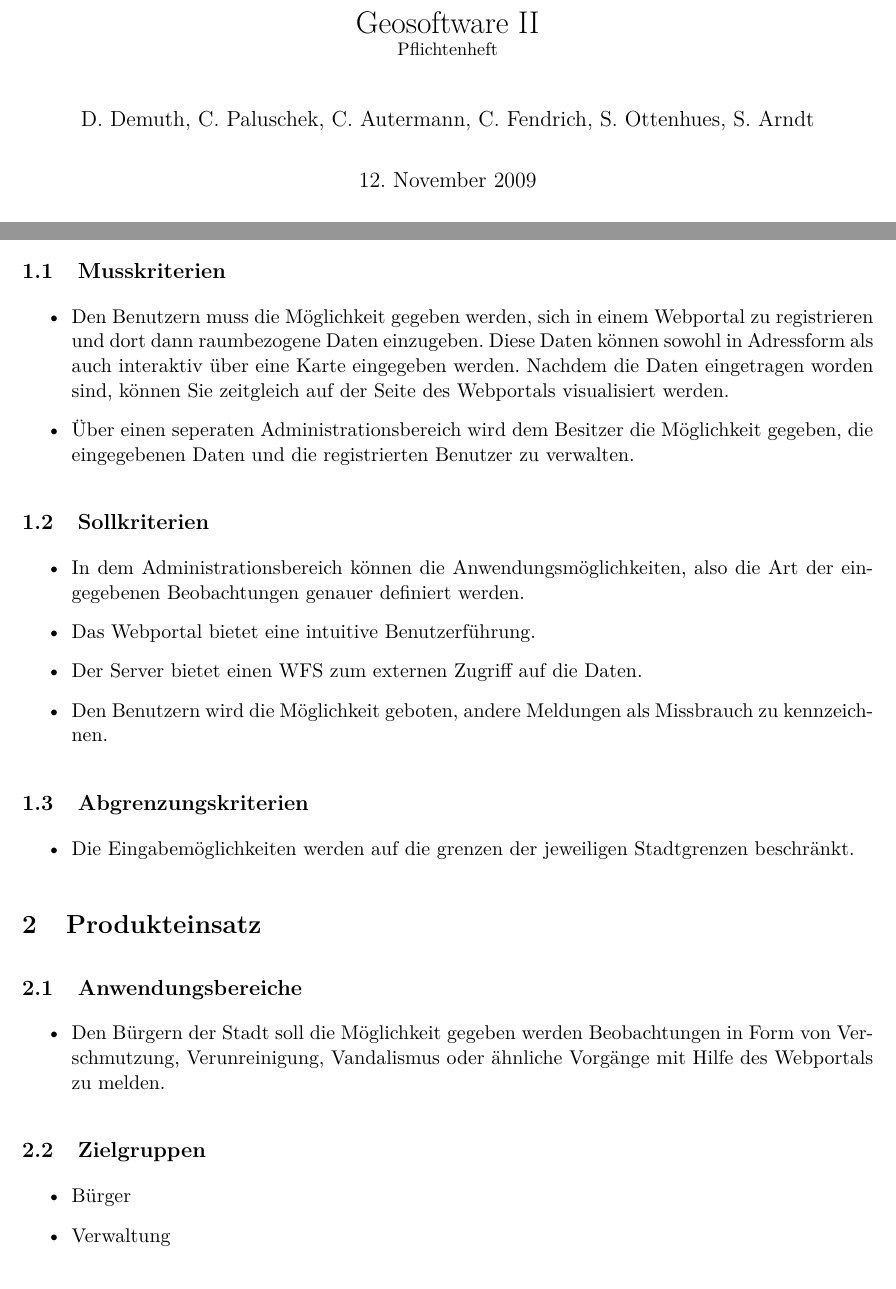
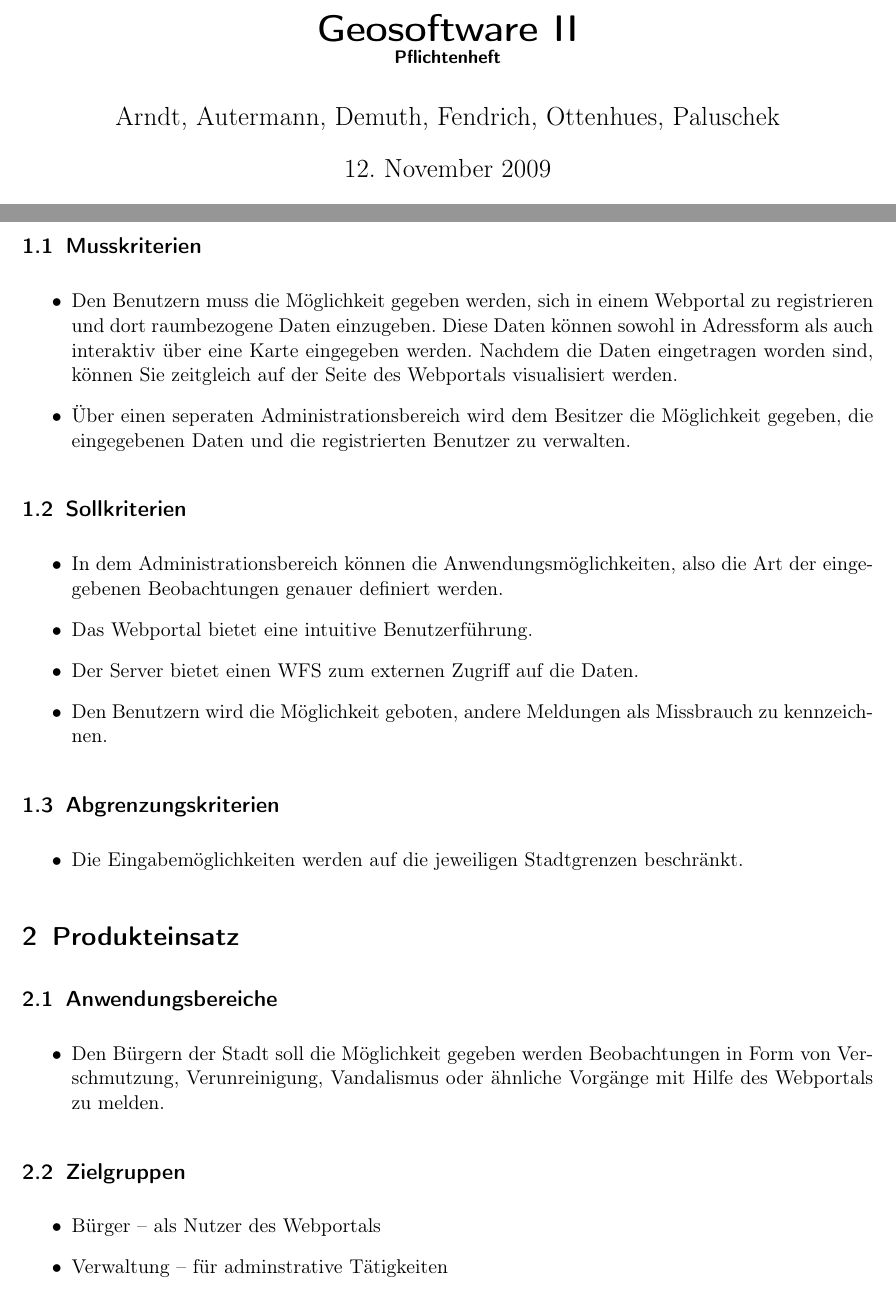
Before and after one commit to autermann/geosoftware, a LaTeX document (doc/Pflichtenheft/pflichtenheft.tex, which reads doc/Pflichtenheft/packages/geosoftware.sty): two parts of pages 1 and 4 of 8 before the commit and two parts of pages 1 and 3 of 7 after it, joined at a grey line, cut so that both start at the same text. Compiled offline with pdfLaTeX.

Commit message:
Hab mal son paar Fehler korrigiert und das Logo um den Namen ergänzt...

```diff
--- a/doc/Pflichtenheft/packages/geosoftware.sty
+++ b/doc/Pflichtenheft/packages/geosoftware.sty
@@ -1,7 +1,8 @@
 %Pakete
 \usepackage[ngerman]{babel}         % Neue deutsche Rechtschreibung
 \usepackage[T1]{fontenc}            % Bessere Schriftdarstellung
-\usepackage{lmodern}                % Aktuelle Schrift
+%findet er irgendwie nich unter linux..
+%\usepackage{lmodern}                % Aktuelle Schrift
 \usepackage[intlimits]{amsmath}     % Zusaetzliche Matheumgebungen
 \usepackage{amssymb}                % Mathematische Symbole
 \usepackage{graphicx}               % notwendig fuer \includegraphics
@@ -13,6 +14,11 @@
 \usepackage{hyperref} % muss vor minutes geladen werden
 \usepackage{url}
 \usepackage{color}
+
+%Logo-Font
+\usepackage{ocr}
+
+
 \usepackage{authoraftertitle}
 %Umgang mit Hyperlinks:
 \hypersetup {
@@ -51,7 +57,7 @@
 
 \fancyhead[R]{\MyAuthor \\ \MyDate}
 %dustindemuth.de logo PFAD!!:
-\fancyhead[L]{\href{http://geosoftware.googlecode.com}{\includegraphics[width=1cm]{images/logo2}}}
+\fancyhead[L]{\href{http://geosoftware.googlecode.com}{\includegraphics[width=1cm]{images/logo2}} \textsuperscript{\textsuperscript{\Large{\texttt{\bf\ocrnegfamily SlothInc.}}}}}
 \fancyfoot[L]{Vers.:~\MyVersion}
 \fancyfoot[C]{\MyTitle~--~\MyStatus}
 \fancyfoot[R]{~\thepage~}
--- a/doc/Pflichtenheft/pflichtenheft.tex
+++ b/doc/Pflichtenheft/pflichtenheft.tex
@@ -1,13 +1,13 @@
-\documentclass[a4paper,11pt]{article}
+\documentclass[a4paper,11pt]{scrartcl}
 \usepackage{packages/geosoftware}
 \begin{document}
 
 %Titelseite
 \title{Geosoftware II \\ \small Pflichtenheft}
-\author{D. Demuth, C. Paluschek, C. Autermann, C. Fendrich, S. Ottenhues, S. Arndt}
+\author{Arndt, Autermann, Demuth, Fendrich, Ottenhues, Paluschek}
 \date{\today}
 \version{0.0.1}
-\status{under construction}
+\status{Entwurf}
 \authormail{sloth@vespuccis.de}
 %Titelseite wird Kreiert
 \maketitle
@@ -29,11 +29,8 @@
 \section{Zielbestimmung}
 	\subsection{Musskriterien}
 		\begin{itemize}
-			\item Den Benutzern muss die Möglichkeit gegeben werden, sich in einem Webportal zu registrieren und dort dann raumbezogene Daten
-                    einzugeben. Diese Daten können sowohl in Adressform als auch interaktiv über eine Karte eingegeben werden.
-                    Nachdem die Daten eingetragen worden sind, können Sie zeitgleich auf der Seite des Webportals visualisiert werden.
-            \item Über einen seperaten Administrationsbereich wird dem Besitzer die Möglichkeit gegeben, die eingegebenen Daten und die
-                    registrierten Benutzer zu verwalten.
+			\item Den Benutzern muss die Möglichkeit gegeben werden, sich in einem Webportal zu registrieren und dort raumbezogene Daten einzugeben. Diese Daten können sowohl in Adressform als auch interaktiv über eine Karte eingegeben werden. Nachdem die Daten eingetragen worden sind, können Sie zeitgleich auf der Seite des Webportals visualisiert werden.
+	            \item Über einen seperaten Administrationsbereich wird dem Besitzer die Möglichkeit gegeben, die eingegebenen Daten und die registrierten Benutzer zu verwalten.
 		\end{itemize}
 	\subsection{Sollkriterien}
 		\begin{itemize}
@@ -46,13 +43,12 @@
 	%\subsection{Kannkriterien}
 	\subsection{Abgrenzungskriterien}
 		\begin{itemize}
-			\item Die Eingabemöglichkeiten werden auf die grenzen der jeweiligen Stadtgrenzen beschränkt.
+			\item Die Eingabemöglichkeiten werden auf die jeweiligen Stadtgrenzen beschränkt.
 		\end{itemize}
 \section{Produkteinsatz}
 	\subsection{Anwendungsbereiche}
 		\begin{itemize}
-			\item Den Bürgern der Stadt soll die Möglichkeit gegeben werden Beobachtungen in Form von Verschmutzung, Verunreinigung,
-                    Vandalismus oder ähnliche Vorgänge mit Hilfe des Webportals zu melden.
+			\item Den Bürgern der Stadt soll die Möglichkeit gegeben werden Beobachtungen in Form von Verschmutzung, Verunreinigung, Vandalismus oder ähnliche Vorgänge mit Hilfe des Webportals zu melden.
 			%\item Graffiti
 			%\item Vandalismus
 			%\item Verkehrssünder
@@ -61,8 +57,8 @@
 		\end{itemize}
 	\subsection{Zielgruppen}
 		\begin{itemize}
-			\item Bürger
-			\item Verwaltung
+			\item Bürger -- als Nutzer des Webportals
+			\item Verwaltung -- für adminstrative Tätigkeiten
 		\end{itemize}
 	\subsection{Betriebsbedingungen}
 		\subsubsection{physikalische Umgebung des Systems}
```
Also changed, not shown: doc/Pflichtenheft/pflichtenheft.pdf, doc/Pflichtenheft/pflichtenheft.tex (2 more changed lines).
